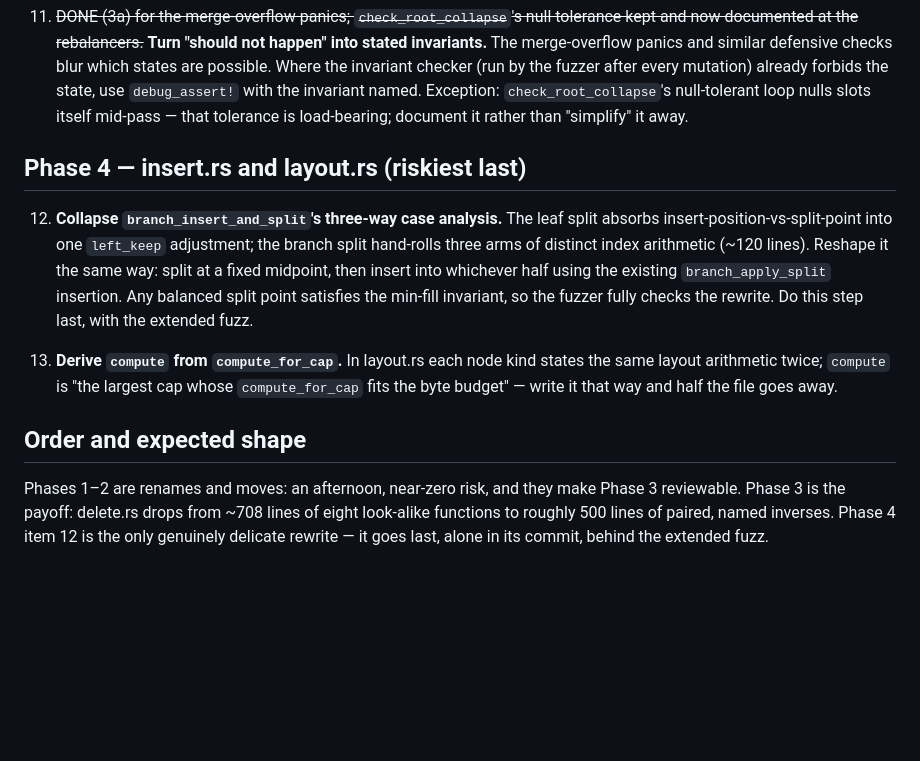
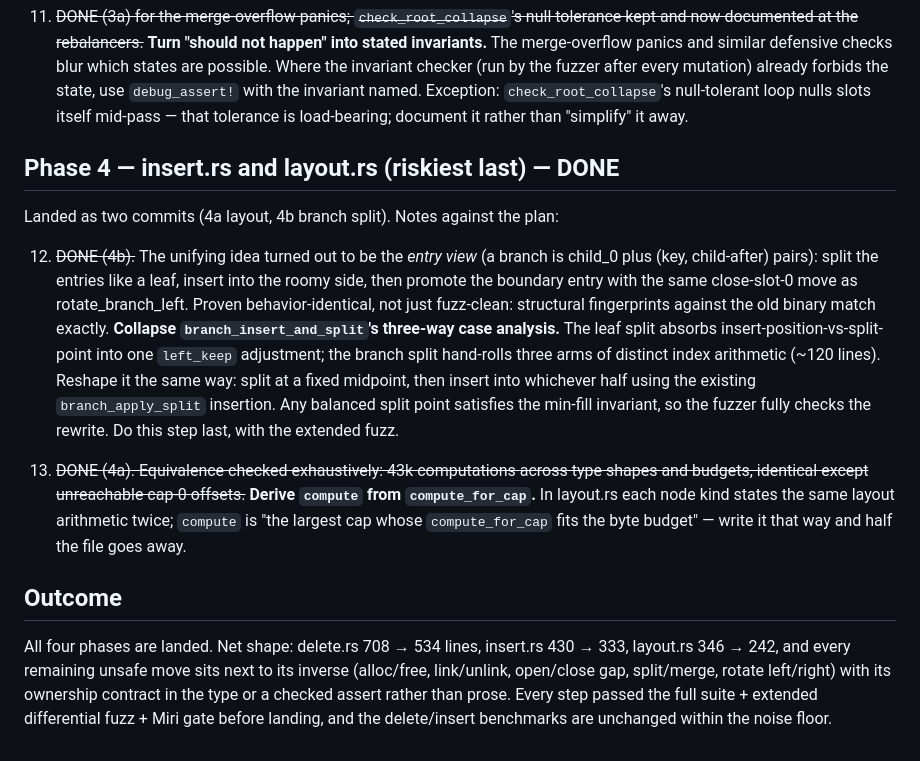
Before and after one commit to KentBeck/BPlusTree5, a Markdown page: CLEANUP_PLAN.md, the part around the change. GitHub-like rendering; blank space fills up the shorter version.

Commit message:
Mark cleanup plan phase 4 complete
Co-Authored-By: Claude <noreply@anthropic.com>
Claude-Session: https://claude.ai/code/session_01MvMpntgucFJtW9cHDVghcq

```diff
--- a/CLEANUP_PLAN.md
+++ b/CLEANUP_PLAN.md
@@ -134,9 +134,17 @@ fuzz+Miri gate with bench_delete unchanged. Notes against the plan:
     itself mid-pass — that tolerance is load-bearing; document it rather
     than "simplify" it away.
 
-## Phase 4 — insert.rs and layout.rs (riskiest last)
+## Phase 4 — insert.rs and layout.rs (riskiest last) — DONE
 
-12. **Collapse `branch_insert_and_split`'s three-way case analysis.** The
+Landed as two commits (4a layout, 4b branch split). Notes against the plan:
+
+12. ~~DONE (4b).~~ The unifying idea turned out to be the *entry view*
+    (a branch is child_0 plus (key, child-after) pairs): split the
+    entries like a leaf, insert into the roomy side, then promote the
+    boundary entry with the same close-slot-0 move as
+    rotate_branch_left. Proven behavior-identical, not just fuzz-clean:
+    structural fingerprints against the old binary match exactly.
+    **Collapse `branch_insert_and_split`'s three-way case analysis.** The
     leaf split absorbs insert-position-vs-split-point into one `left_keep`
     adjustment; the branch split hand-rolls three arms of distinct index
     arithmetic (~120 lines). Reshape it the same way: split at a fixed
@@ -145,15 +153,19 @@ fuzz+Miri gate with bench_delete unchanged. Notes against the plan:
     min-fill invariant, so the fuzzer fully checks the rewrite. Do this
     step last, with the extended fuzz.
 
-13. **Derive `compute` from `compute_for_cap`.** In layout.rs each node
+13. ~~DONE (4a). Equivalence checked exhaustively: 43k computations
+    across type shapes and budgets, identical except unreachable cap-0
+    offsets.~~ **Derive `compute` from `compute_for_cap`.** In layout.rs each node
     kind states the same layout arithmetic twice; `compute` is "the largest
     cap whose `compute_for_cap` fits the byte budget" — write it that way
     and half the file goes away.
 
-## Order and expected shape
+## Outcome
 
-Phases 1–2 are renames and moves: an afternoon, near-zero risk, and they
-make Phase 3 reviewable. Phase 3 is the payoff: delete.rs drops from ~708
-lines of eight look-alike functions to roughly 500 lines of paired,
-named inverses. Phase 4 item 12 is the only genuinely delicate rewrite —
-it goes last, alone in its commit, behind the extended fuzz.
+All four phases are landed. Net shape: delete.rs 708 → 534 lines,
+insert.rs 430 → 333, layout.rs 346 → 242, and every remaining unsafe
+move sits next to its inverse (alloc/free, link/unlink, open/close gap,
+split/merge, rotate left/right) with its ownership contract in the type
+or a checked assert rather than prose. Every step passed the full
+suite + extended differential fuzz + Miri gate before landing, and the
+delete/insert benchmarks are unchanged within the noise floor.
```
